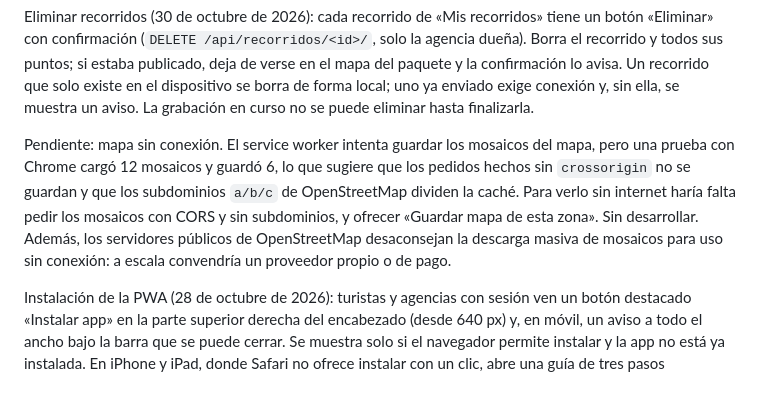
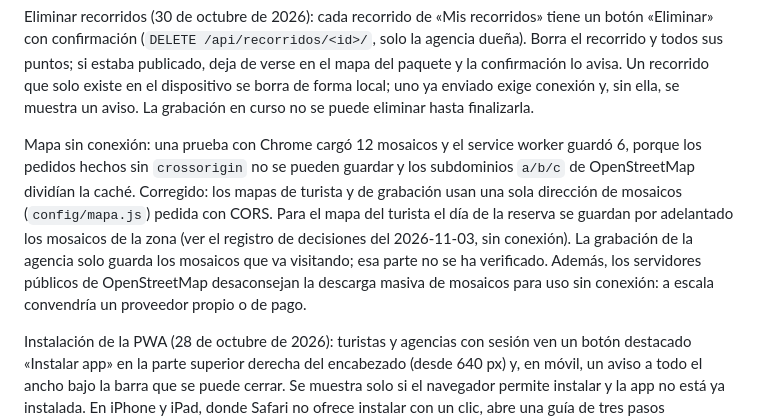
Before and after one commit to Patrick750/Amazonia-Viva, a Markdown page: documentacion/plan-mejoras-sistema.md, the part around one of its changes. Rendered like a GitHub page; blank space fills up the shorter version.

Commit message:
docs(plan): parch [0.0.1] registrar el mapa del turista sin conexión

```diff
--- a/documentacion/plan-mejoras-sistema.md
+++ b/documentacion/plan-mejoras-sistema.md
@@ -86,7 +86,7 @@ Coincidencia con el paquete y alertas (30 de octubre de 2026): un recorrido solo
 
 Eliminar recorridos (30 de octubre de 2026): cada recorrido de «Mis recorridos» tiene un botón «Eliminar» con confirmación (`DELETE /api/recorridos/<id>/`, solo la agencia dueña). Borra el recorrido y todos sus puntos; si estaba publicado, deja de verse en el mapa del paquete y la confirmación lo avisa. Un recorrido que solo existe en el dispositivo se borra de forma local; uno ya enviado exige conexión y, sin ella, se muestra un aviso. La grabación en curso no se puede eliminar hasta finalizarla.
 
-Pendiente: mapa sin conexión. El service worker intenta guardar los mosaicos del mapa, pero una prueba con Chrome cargó 12 mosaicos y guardó 6, lo que sugiere que los pedidos hechos sin `crossorigin` no se guardan y que los subdominios `a/b/c` de OpenStreetMap dividen la caché. Para verlo sin internet haría falta pedir los mosaicos con CORS y sin subdominios, y ofrecer «Guardar mapa de esta zona». Sin desarrollar. Además, los servidores públicos de OpenStreetMap desaconsejan la descarga masiva de mosaicos para uso sin conexión: a escala convendría un proveedor propio o de pago.
+Mapa sin conexión: una prueba con Chrome cargó 12 mosaicos y el service worker guardó 6, porque los pedidos hechos sin `crossorigin` no se pueden guardar y los subdominios `a/b/c` de OpenStreetMap dividían la caché. Corregido: los mapas de turista y de grabación usan una sola dirección de mosaicos (`config/mapa.js`) pedida con CORS. Para el mapa del turista el día de la reserva se guardan por adelantado los mosaicos de la zona (ver el registro de decisiones del 2026-11-03, sin conexión). La grabación de la agencia solo guarda los mosaicos que va visitando; esa parte no se ha verificado. Además, los servidores públicos de OpenStreetMap desaconsejan la descarga masiva de mosaicos para uso sin conexión: a escala convendría un proveedor propio o de pago.
 
 Instalación de la PWA (28 de octubre de 2026): turistas y agencias con sesión ven un botón destacado «Instalar app» en la parte superior derecha del encabezado (desde 640 px) y, en móvil, un aviso a todo el ancho bajo la barra que se puede cerrar. Se muestra solo si el navegador permite instalar y la app no está ya instalada. En iPhone y iPad, donde Safari no ofrece instalar con un clic, abre una guía de tres pasos (Compartir → Añadir a pantalla de inicio). Verificado con Chrome real sobre el build de producción: emite `beforeinstallprompt`, sin errores de instalabilidad ni del manifiesto. La instalación efectiva en un teléfono y el comportamiento en Safari quedan sin comprobar. El service worker solo existe en el build de producción, así que la opción no aparece en desarrollo ni mientras producción no tenga estos cambios.
 
```
Also changed, not shown: other parts of documentacion/plan-mejoras-sistema.md (+1 -0 lines).
